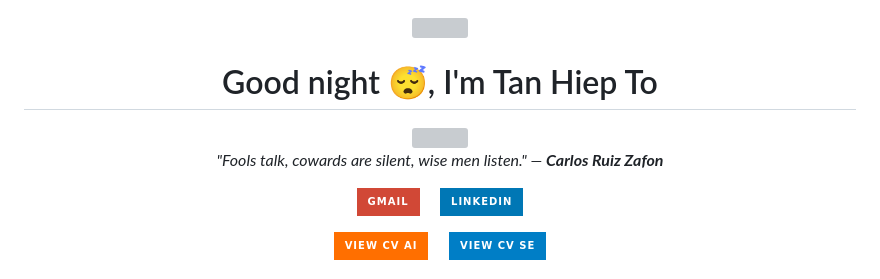
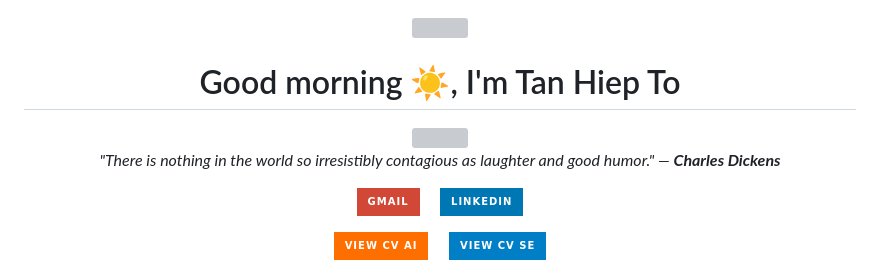
Before and after one commit to TanHiep-To/TanHiep-To, a Markdown page: README.md, the part around the change. Rendered like a GitHub page; badges without logos; grey boxes are pictures that could not be loaded.

Commit message:
docs: auto-update profile & quote 🚀

```diff
--- a/README.md
+++ b/README.md
@@ -1,14 +1,14 @@
 
 <div align="center">
   <img src="https://raw.githubusercontent.com/ABSphreak/ABSphreak/master/gifs/Hi.gif" width="30">
-  <h1>Good night 😴, I'm Tan Hiep To</h1>
+  <h1>Good morning ☀️, I'm Tan Hiep To</h1>
 
   <a href="https://git.io/typing-svg">
     <img src="https://readme-typing-svg.herokuapp.com?font=Fira+Code&pause=1000&color=2196F3&center=true&vCenter=true&width=435&lines=Master+Student+in+Computer+Science;AI+Researcher+%40+VNU-HCM;Software+Engineer;GenAI+%26+Backend+Developer" />
   </a>
 
   <p>
-    <i>"Fools talk, cowards are silent, wise men listen." — <b>Carlos Ruiz Zafon</b></i>
+    <i>"There is nothing in the world so irresistibly contagious as laughter and good humor." — <b>Charles Dickens</b></i>
   </p>
 
   <p>
```
